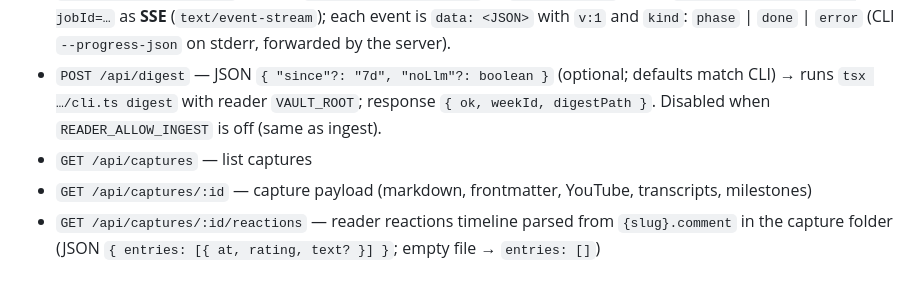
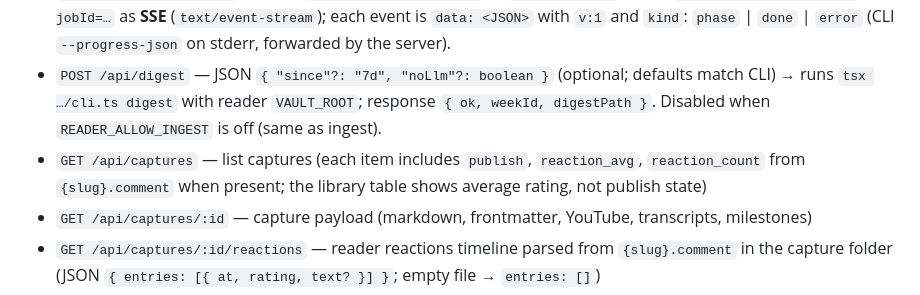
Before and after one commit to aletuan/SecondBrain, a Markdown page: reader-web/README.md, the part around the change. Drawn GitHub-style.

Commit message:
docs: reader list API + publish note for local UI
Made-with: Cursor

```diff
--- a/reader-web/README.md
+++ b/reader-web/README.md
@@ -61,7 +61,7 @@ If neither vault env is set, the app resolves `../vault` from the `reader-web/`
 - `POST /api/ingest` — JSON `{ "url": "https://…" }` → runs the Brain CLI ingest in `READER_BRAIN_ROOT` with `VAULT_ROOT` set to the reader vault (same behaviour as CLI: LLM when `OPENAI_API_KEY`; YouTube Vi transcript when segments + key). **Local-only**; set `READER_ALLOW_INGEST=0` to turn off. The **web UI** uses SSE (`/start` + `/stream`) when `ingestSse` is true; otherwise it falls back to this endpoint.
 - `POST /api/ingest/start` — body `{ "url": "https://…" }` → `{ ok, jobId }`. Open `GET /api/ingest/stream?jobId=…` as **SSE** (`text/event-stream`); each event is `data: <JSON>` with `v:1` and `kind`: `phase` \| `done` \| `error` (CLI `--progress-json` on stderr, forwarded by the server).
 - `POST /api/digest` — JSON `{ "since"?: "7d", "noLlm"?: boolean }` (optional; defaults match CLI) → runs `tsx …/cli.ts digest` with reader `VAULT_ROOT`; response `{ ok, weekId, digestPath }`. Disabled when `READER_ALLOW_INGEST` is off (same as ingest).
-- `GET /api/captures` — list captures
+- `GET /api/captures` — list captures (each item includes `publish`, `reaction_avg`, `reaction_count` from `{slug}.comment` when present; the library table shows average rating, not publish state)
 - `GET /api/captures/:id` — capture payload (markdown, frontmatter, YouTube, transcripts, milestones)
 - `GET /api/captures/:id/reactions` — reader reactions timeline parsed from `{slug}.comment` in the capture folder (JSON `{ entries: [{ at, rating, text? }] }`; empty file → `entries: []`)
 - `POST /api/captures/:id/reactions` — JSON `{ "rating": 1-5, "comment"?: string }` appends one Markdown entry to `{slug}.comment` (UTF-8). Comment optional; max length 8000 chars. Returns `{ ok: true }` or `{ error }`.
```
Also changed, not shown: docs/reader-web.md (+1 -1 lines).
